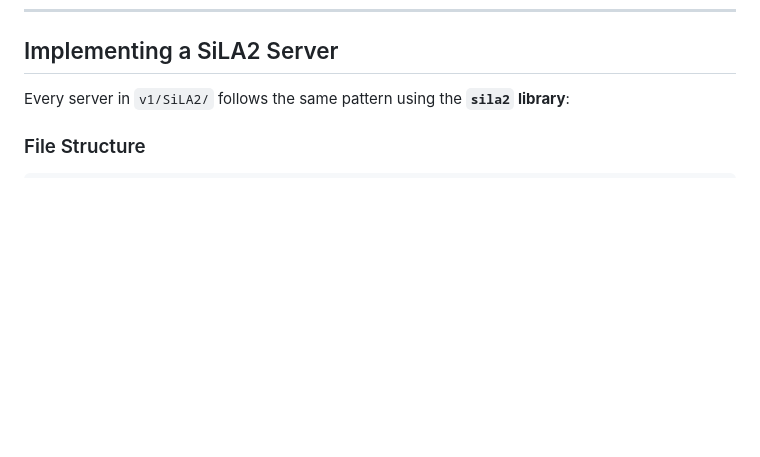
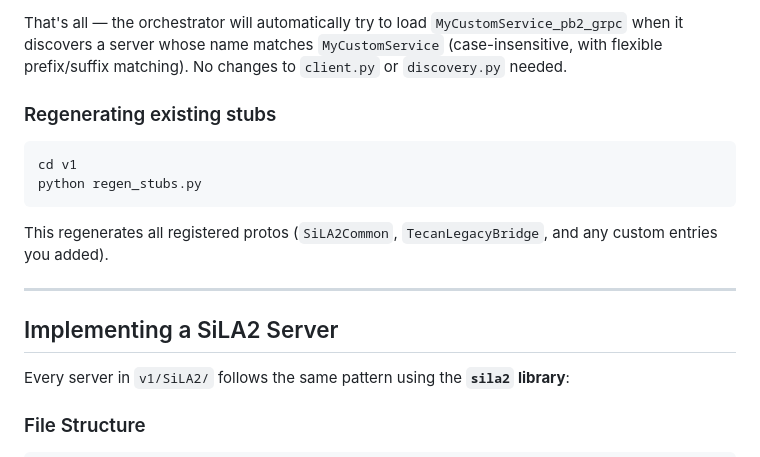
Before and after one commit to 4torius/LabOS, a Markdown page: v1/docs/SILA2_INTEGRATION.md, the part around one of its changes. Rendered like a GitHub page; blank space fills up the shorter version.

````diff
--- a/v1/docs/SILA2_INTEGRATION.md
+++ b/v1/docs/SILA2_INTEGRATION.md
@@ -128,3 +211,16 @@ For custom servers that cannot use the `sila2` library, statically generated `_p
+That's all — the orchestrator will automatically try to load `MyCustomService_pb2_grpc` when it discovers a server whose name matches `MyCustomService` (case-insensitive, with flexible prefix/suffix matching). No changes to `client.py` or `discovery.py` needed.
+
+### Regenerating existing stubs
+
+```bash
+cd v1
+python regen_stubs.py
+```
+
+This regenerates all registered protos (`SiLA2Common`, `TecanLegacyBridge`, and any custom entries you added).
+
+---
+
 ## Implementing a SiLA2 Server
 
 Every server in `v1/SiLA2/` follows the same pattern using the **`sila2` library**:
````
Also changed, not shown: other parts of v1/docs/SILA2_INTEGRATION.md (+83 -0 lines).
